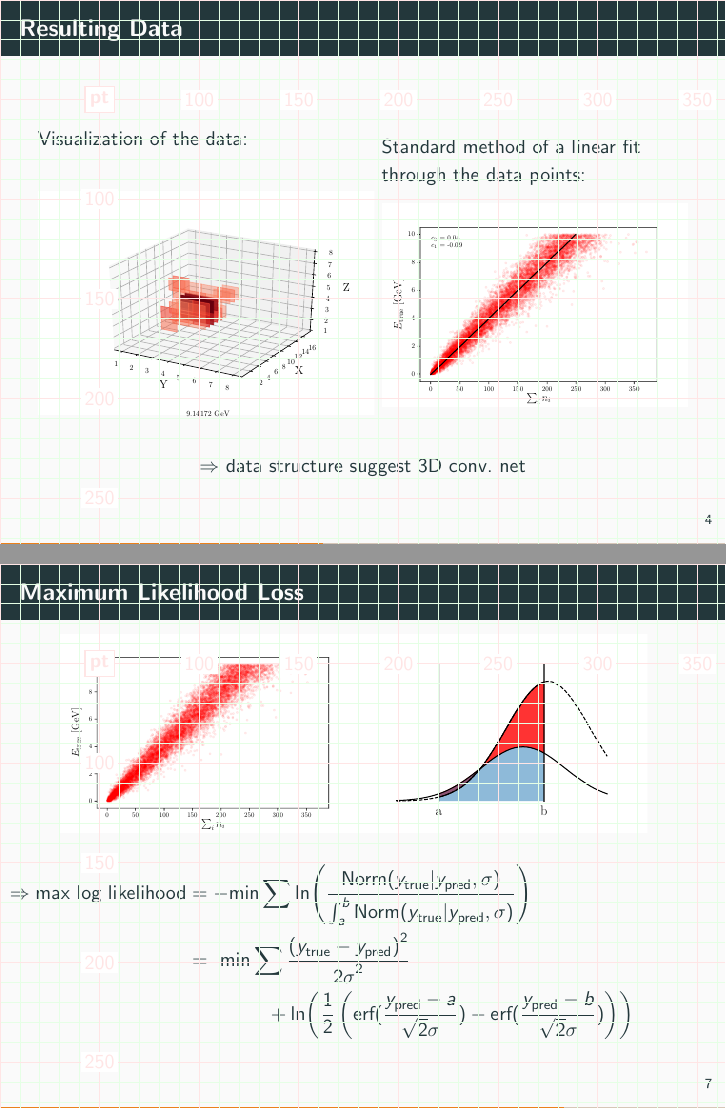
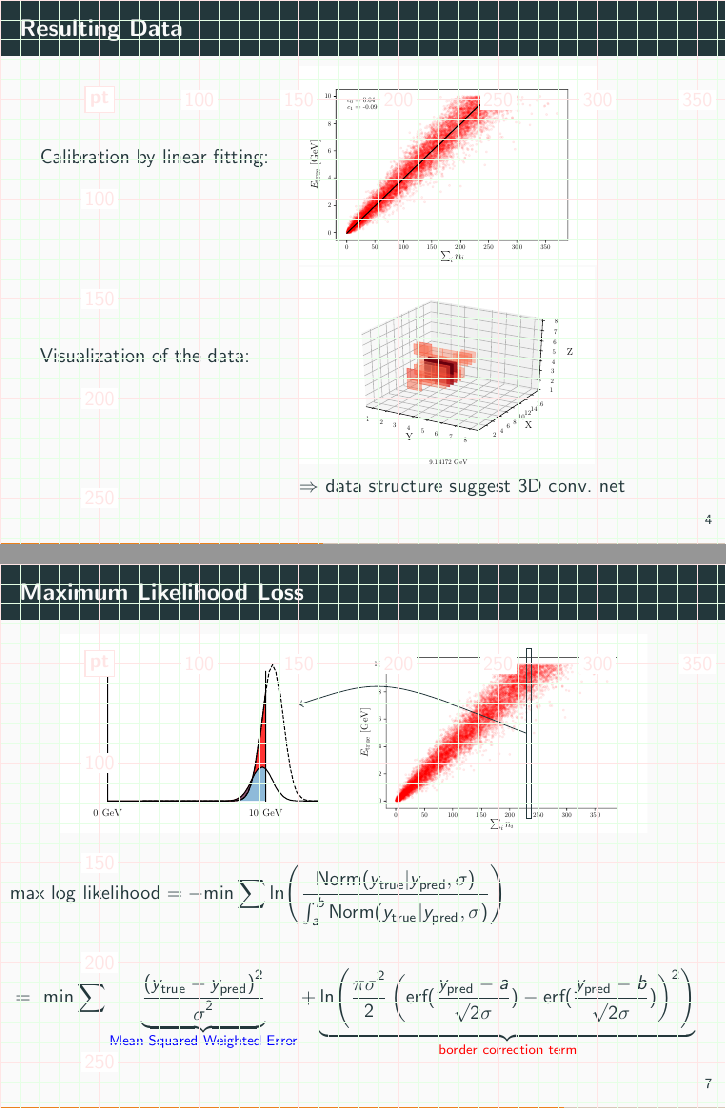
Before and after one commit to simonschnake/master-thesis, LaTeX slides (dpg-talk/dpg-talk.tex): pages 5 and 8 of 10, joined at a grey line. Compiled offline with pdfLaTeX.

Commit message:
dpg talk verbessert

```diff
--- a/dpg-talk/dpg-talk.tex
+++ b/dpg-talk/dpg-talk.tex
@@ -198,19 +197,23 @@
 \end{frame}
 
 \begin{frame}{Resulting Data}
-  \begin{columns}
-    \column{0.5\textwidth}
+  \begin{textblock*}{250pt}(20pt, 75pt)
+    Calibration by linear fitting:
+  \end{textblock*}
+  \begin{textblock*}{150pt}(150pt, 20pt)
+    \begin{figure}[htp]
+      \includegraphics[width=\textwidth]{../images/e-vs-sum_n_fit.pdf}
+    \end{figure}
+  \end{textblock*}
+  \begin{textblock*}{250pt}(20pt, 175pt)
     Visualization of the data:
+  \end{textblock*}
+  \begin{textblock*}{135pt}(150pt, 120pt)
     \begin{figure}[htp]
       \includegraphics[width=1.1\textwidth]{../images/data_display.pdf}
     \end{figure}
-    \column{0.5\textwidth}
-    Standard method of a linear fit through the data points:
-    \begin{figure}[htp]
-      \includegraphics[width=\textwidth]{../images/e-vs-sum_n_fit.pdf}
-    \end{figure}
-  \end{columns}
-  \begin{textblock*}{250pt}(100pt, 230pt)
+  \end{textblock*}
+  \begin{textblock*}{250pt}(150pt, 240pt)
     $\Rightarrow$ data structure suggest 3D conv. net
   \end{textblock*}
 \end{frame}
@@ -252,19 +255,27 @@
 
 \begin{frame}{Maximum Likelihood Loss}
   \begin{textblock*}{150pt}(30pt,35pt)
-      \includegraphics[width=\textwidth]{../images/e-vs-sum_n.pdf}
+      \includegraphics[width=\textwidth]{../images/gaussian_shift.pdf}
   \end{textblock*}
   \begin{textblock*}{150pt}(175pt,35pt)
-    \includegraphics[width=\textwidth]{../images/gaussian_shift.pdf}
+      \includegraphics[width=\textwidth]{../images/e-vs-sum_n.pdf}
   \end{textblock*}
 
   \begin{textblock*}{150pt}(5pt,140pt)
     \begin{align*}
-      \Rightarrow \text{max log likelihood} &= -\text{min} \sum \ln(\frac{\text{Norm}(y_{\text{true}} | y_{\text{pred}}, \sigma)}{\int^b_a \text{Norm}(y_{\text{true}} | y_{\text{pred}}, \sigma)})\\
-                                            &=\ \text{min} \sum \frac{(y_{\text{true}}-y_{\text{pred}})^2}{2 \sigma^2}\\
-   &\qquad \qquad +\ln(\frac{1}{2} \left(\text{erf}(\frac{y_{\text{pred}}-a}{\sqrt{2}\sigma}) - \text{erf}(\frac{y_{\text{pred}}-b}{\sqrt{2}\sigma})\right))
+      &\text{max log likelihood} = -\text{min} \sum \ln(\frac{\text{Norm}(y_{\text{true}} | y_{\text{pred}}, \sigma)}{\int^b_a \text{Norm}(y_{\text{true}} | y_{\text{pred}}, \sigma)})\\ \\
+                                            &=\ \text{min} \sum \underbrace{\frac{(y_{\text{true}}-y_{\text{pred}})^2}{\sigma^2}}_{\text{\textcolor{blue}{Mean Squared Weighted Error}}} +\underbrace{\ln(\frac{\pi \sigma^2}{2} \left(\text{erf}(\frac{y_{\text{pred}}-a}{\sqrt{2}\sigma}) - \text{erf}(\frac{y_{\text{pred}}-b}{\sqrt{2}\sigma})\right)^2)}_{\text{\textcolor{red}{border correction term}}}
     \end{align*}
   \end{textblock*}
+
+    \begin{textblock*}{300pt}(150pt, 42pt)
+      \begin{tikzpicture}
+        \draw (6,1) rectangle (6.1, 4);
+        \draw [<-] (2, 3) .. controls (3.5, 3.5) .. (6,2.5);
+
+      \end{tikzpicture}
+
+    \end{textblock*}
 \end{frame}
 
 \begin{frame}{Maximum Likelihood Loss}
```
Also changed, not shown: images/gaussian_shift.pdf, dpg-talk/dpg-talk.tex (5 more changed lines), 1 other file.
